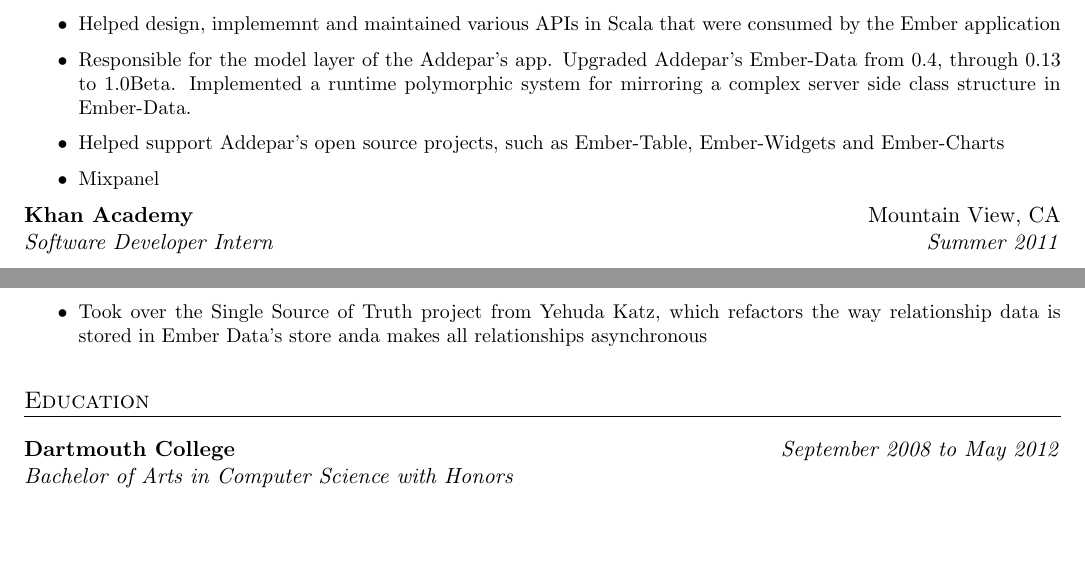
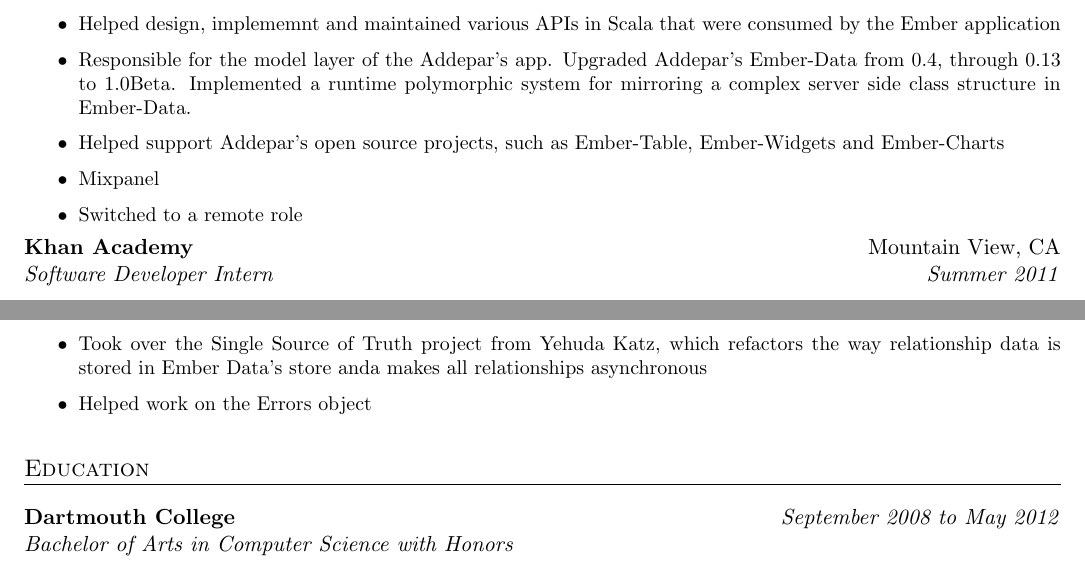
Before and after one commit to igorT/resume, a LaTeX document (igorterzic.tex): two parts of the page, joined at a grey line, cut so that both start at the same text, the shorter picture padded with empty space. Compiled offline with pdfLaTeX.

Commit message:
almost there

```diff
--- a/igorterzic.tex
+++ b/igorterzic.tex
@@ -90,7 +90,7 @@
 \item Responsible for the model layer of the Addepar's app. Upgraded Addepar's Ember-Data from 0.4, through 0.13 to 1.0Beta. Implemented a runtime polymorphic system for mirroring a complex server side class structure in Ember-Data.
 \item Helped support Addepar's open source projects, such as Ember-Table, Ember-Widgets and Ember-Charts
 \item Mixpanel
-
+\item Switched to a remote role
 \end{list}
 }
 
@@ -166,6 +166,8 @@
 \item Refactored Ember Data's relationships implementation and added support for OneToOne and ManyToMany relationships
 \item Worked with Tom Dale and Yehuda Katz on adding support for embedded records
 \item Took over the Single Source of Truth project from Yehuda Katz, which refactors the way relationship data is stored in Ember Data's store anda makes all relationships asynchronous
+\item Helped work on the Errors object
+
 \end{list}
 }
 
```
Also changed, not shown: igorterzic.tex (3 more changed lines).
